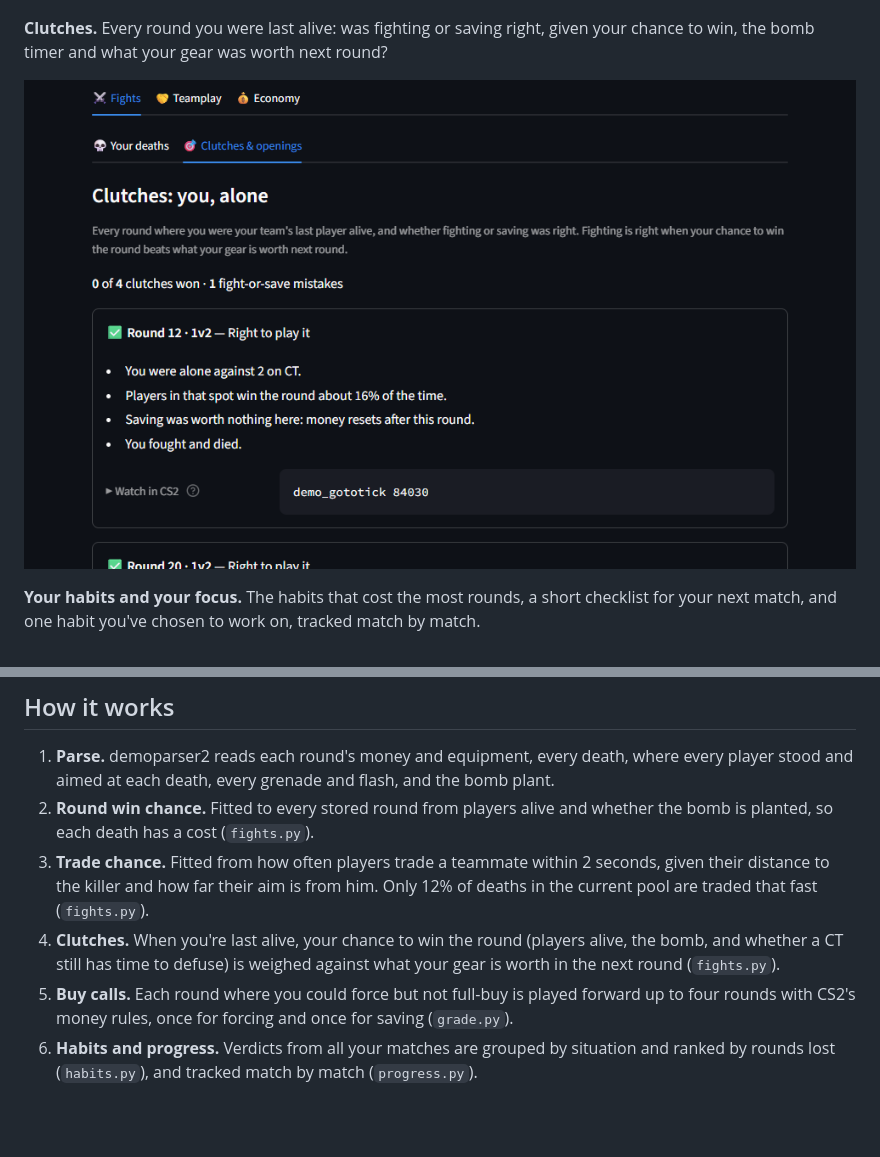
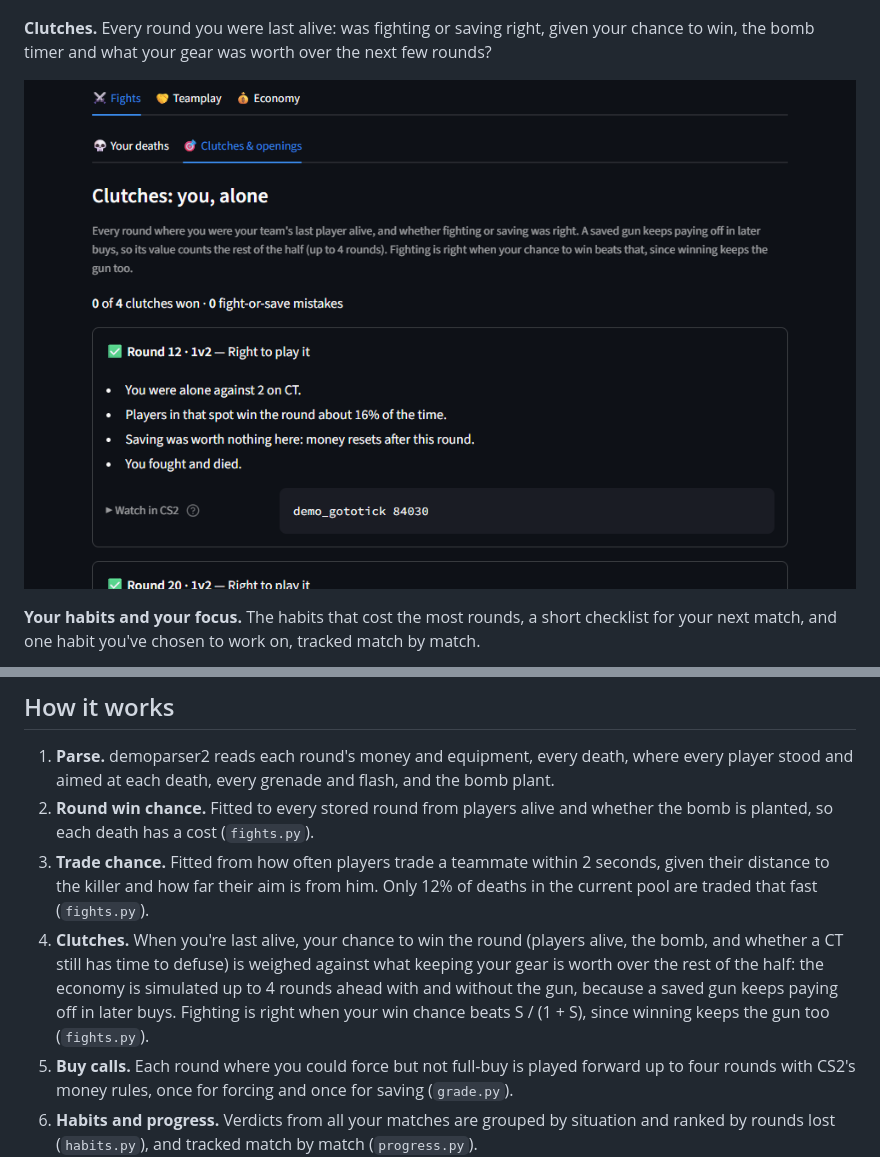
Before and after one commit to akangbang/cs2-insights, a Markdown page: README.md, 2 parts joined by grey strips. Drawn GitHub-style; pictures changed too: docs/screenshots/clutches.png; blank space fills up the shorter version.

```diff
--- a/README.md
+++ b/README.md
@@ -29,7 +29,7 @@ Real output from real matches. Player names are replaced with stand-ins.
 
 ![Utility tab](docs/screenshots/utility.png)
 
-**Clutches.** Every round you were last alive: was fighting or saving right, given your chance to win, the bomb timer and what your gear was worth next round?
+**Clutches.** Every round you were last alive: was fighting or saving right, given your chance to win, the bomb timer and what your gear was worth over the next few rounds?
 
 ![Clutches tab](docs/screenshots/clutches.png)
 
@@ -61,7 +61,7 @@ Real output from real matches. Player names are replaced with stand-ins.
 1. **Parse.** demoparser2 reads each round's money and equipment, every death, where every player stood and aimed at each death, every grenade and flash, and the bomb plant.
 2. **Round win chance.** Fitted to every stored round from players alive and whether the bomb is planted, so each death has a cost (`fights.py`).
 3. **Trade chance.** Fitted from how often players trade a teammate within 2 seconds, given their distance to the killer and how far their aim is from him. Only 12% of deaths in the current pool are traded that fast (`fights.py`).
-4. **Clutches.** When you're last alive, your chance to win the round (players alive, the bomb, and whether a CT still has time to defuse) is weighed against what your gear is worth in the next round (`fights.py`).
+4. **Clutches.** When you're last alive, your chance to win the round (players alive, the bomb, and whether a CT still has time to defuse) is weighed against what keeping your gear is worth over the rest of the half: the economy is simulated up to 4 rounds ahead with and without the gun, because a saved gun keeps paying off in later buys. Fighting is right when your win chance beats S / (1 + S), since winning keeps the gun too (`fights.py`).
 5. **Buy calls.** Each round where you could force but not full-buy is played forward up to four rounds with CS2's money rules, once for forcing and once for saving (`grade.py`).
 6. **Habits and progress.** Verdicts from all your matches are grouped by situation and ranked by rounds lost (`habits.py`), and tracked match by match (`progress.py`).
 
```
Also changed, not shown: docs/screenshots/coverage.png, docs/screenshots/habits.png, 5 other files.
